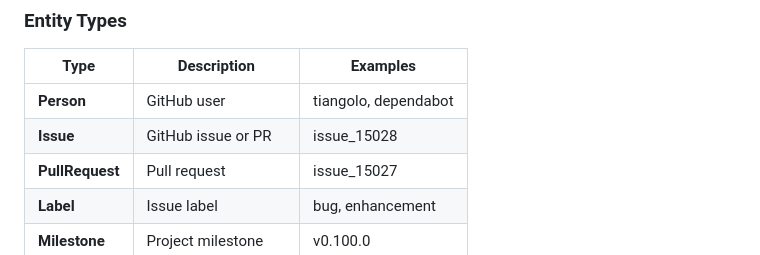
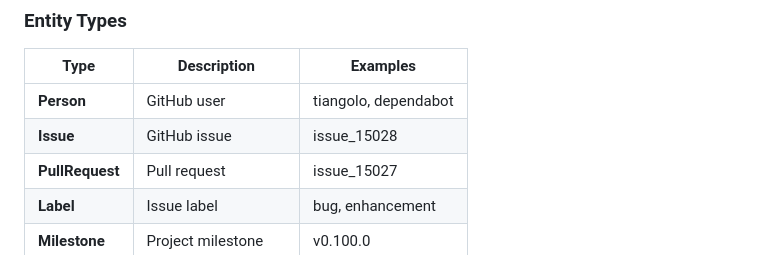
Before and after one commit to HRD4317k/LAYER10-task, a Markdown page: README.md, the part around the change. Rendered like a GitHub page.

```diff
--- a/README.md
+++ b/README.md
@@ -99,7 +99,7 @@ python -m api.server
 | Type | Description | Examples |
 |------|-------------|----------|
 | **Person** | GitHub user | tiangolo, dependabot |
-| **Issue** | GitHub issue or PR | issue_15028 |
+| **Issue** | GitHub issue | issue_15028 |
 | **PullRequest** | Pull request | issue_15027 |
 | **Label** | Issue label | bug, enhancement |
 | **Milestone** | Project milestone | v0.100.0 |
```
